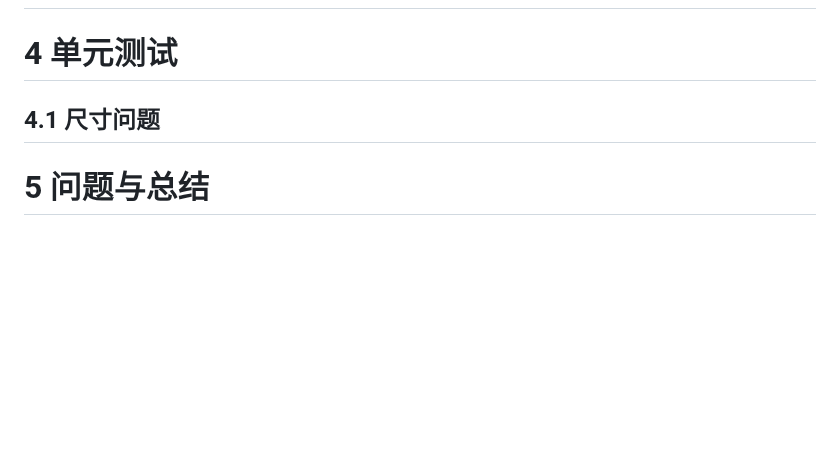
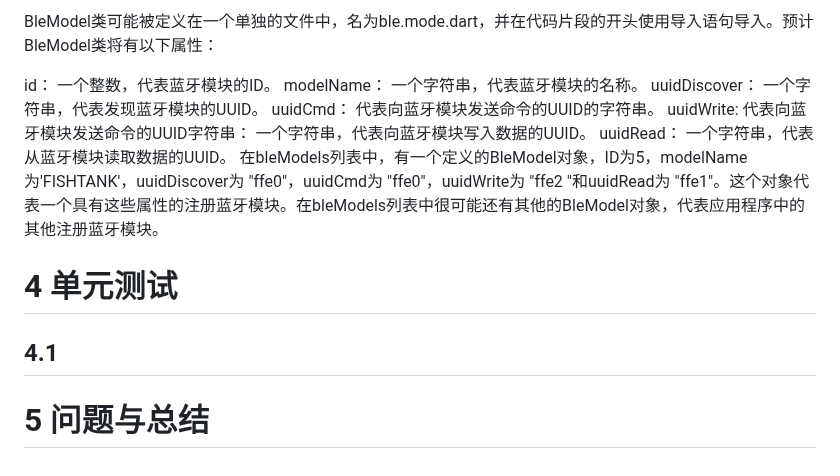
Before and after one commit to MarcusWilliamWong/IntelligentFishTank-raspberry4b-group36, a Markdown page: README-zh.md, the part around one of its changes. GitHub-like rendering; blank space fills up the shorter version.

```diff
--- a/README-zh.md
+++ b/README-zh.md
@@ -265,7 +331,16 @@ PWM调节电子开关控制板的输入端连接电压转换器，输出端连
+BleModel类可能被定义在一个单独的文件中，名为ble.mode.dart，并在代码片段的开头使用导入语句导入。预计BleModel类将有以下属性：
+
+id： 一个整数，代表蓝牙模块的ID。
+modelName： 一个字符串，代表蓝牙模块的名称。
+uuidDiscover： 一个字符串，代表发现蓝牙模块的UUID。
+uuidCmd： 代表向蓝牙模块发送命令的UUID的字符串。
+uuidWrite: 代表向蓝牙模块发送命令的UUID字符串： 一个字符串，代表向蓝牙模块写入数据的UUID。
+uuidRead： 一个字符串，代表从蓝牙模块读取数据的UUID。
+在bleModels列表中，有一个定义的BleModel对象，ID为5，modelName为'FISHTANK'，uuidDiscover为 "ffe0"，uuidCmd为 "ffe0"，uuidWrite为 "ffe2 "和uuidRead为 "ffe1"。这个对象代表一个具有这些属性的注册蓝牙模块。在bleModels列表中很可能还有其他的BleModel对象，代表应用程序中的其他注册蓝牙模块。
 
 # 4 单元测试
 
-## 4.1 尺寸问题
+## 4.1
 
 
 
```
Also changed, not shown: other parts of README-zh.md (+82 -16 lines).
